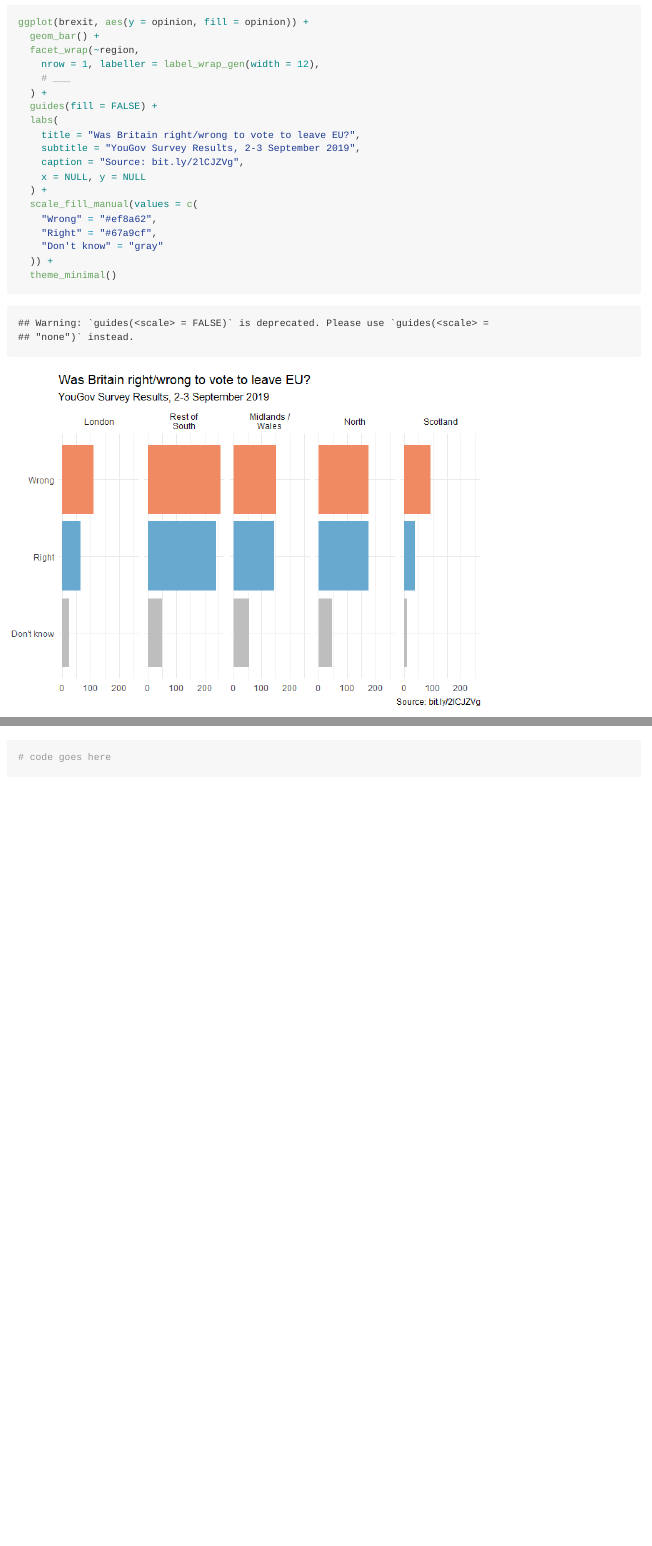
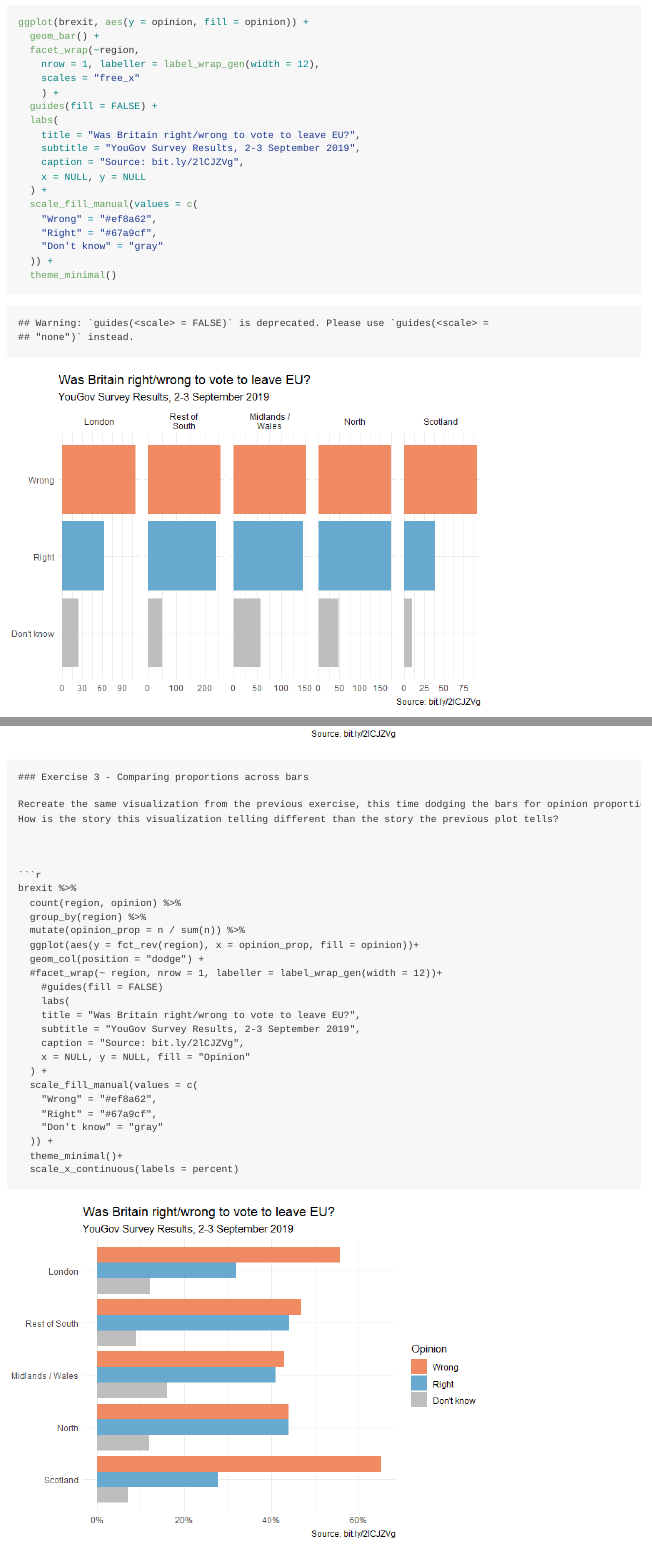
Before and after one commit to sararbond/ae-07-brexit-story-dataviz, an R Markdown document (brexit.Rmd): the page in a window 1100 px wide, from 1730 px down, and a second part further down, joined at a grey line. The pictures show the output file brexit.md that the author committed with the source, drawn offline in the style of GitHub; long lines of code are wrapped.

Commit message:
Completed all.

````diff
--- a/brexit.Rmd
+++ b/brexit.Rmd
@@ -62,8 +63,8 @@ ggplot(brexit, aes(y = opinion, fill = opinion)) +
   geom_bar() +
   facet_wrap(~region,
     nrow = 1, labeller = label_wrap_gen(width = 12),
-    # ___
-  ) +
+    scales = "free_x"
+    ) +
   guides(fill = FALSE) +
   labs(
     title = "Was Britain right/wrong to vote to leave EU?",
@@ -94,6 +115,27 @@ How is the story this visualisation telling different than the story the origina
 Recreate the same visualization from the previous exercise, this time dodging the bars for opinion proportions for each region, rather than faceting by region and then improve the legend.
 How is the story this visualization telling different than the story the previous plot tells?
 
+
 ```{r}
-# code goes here
+brexit %>%
+  count(region, opinion) %>%
+  group_by(region) %>%
+  mutate(opinion_prop = n / sum(n)) %>%
+  ggplot(aes(y = fct_rev(region), x = opinion_prop, fill = opinion))+
+  geom_col(position = "dodge") +
+  #facet_wrap(~ region, nrow = 1, labeller = label_wrap_gen(width = 12))+
+    #guides(fill = FALSE)
+    labs(
+    title = "Was Britain right/wrong to vote to leave EU?",
+    subtitle = "YouGov Survey Results, 2-3 September 2019",
+    caption = "Source: bit.ly/2lCJZVg",
+    x = NULL, y = NULL, fill = "Opinion"
+  ) +
+  scale_fill_manual(values = c(
+    "Wrong" = "#ef8a62",
+    "Right" = "#67a9cf",
+    "Don't know" = "gray"
+  )) +
+  theme_minimal()+
+  scale_x_continuous(labels = percent)
 ```
````
Also changed, not shown: brexit.md, brexit_files/figure-gfm/unnamed-chunk-3-1.png, brexit_files/figure-gfm/unnamed-chunk-4-1.png (added), brexit_files/figure-gfm/unnamed-chunk-5-1.png (added), brexit.Rmd (23 more changed lines).
